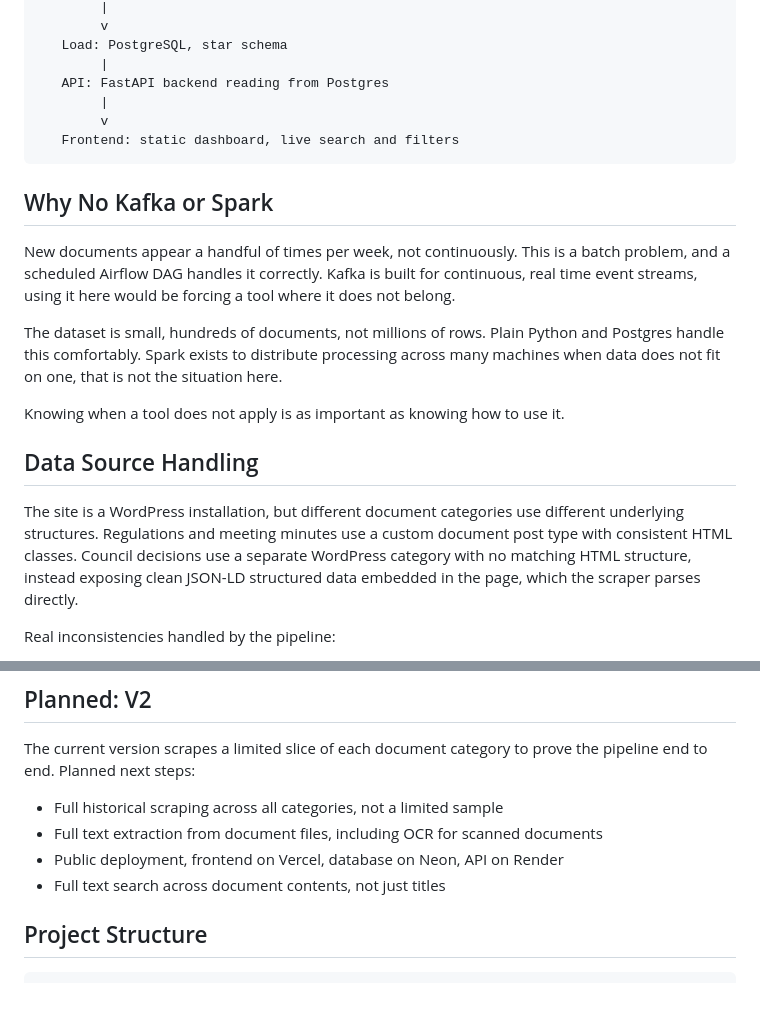
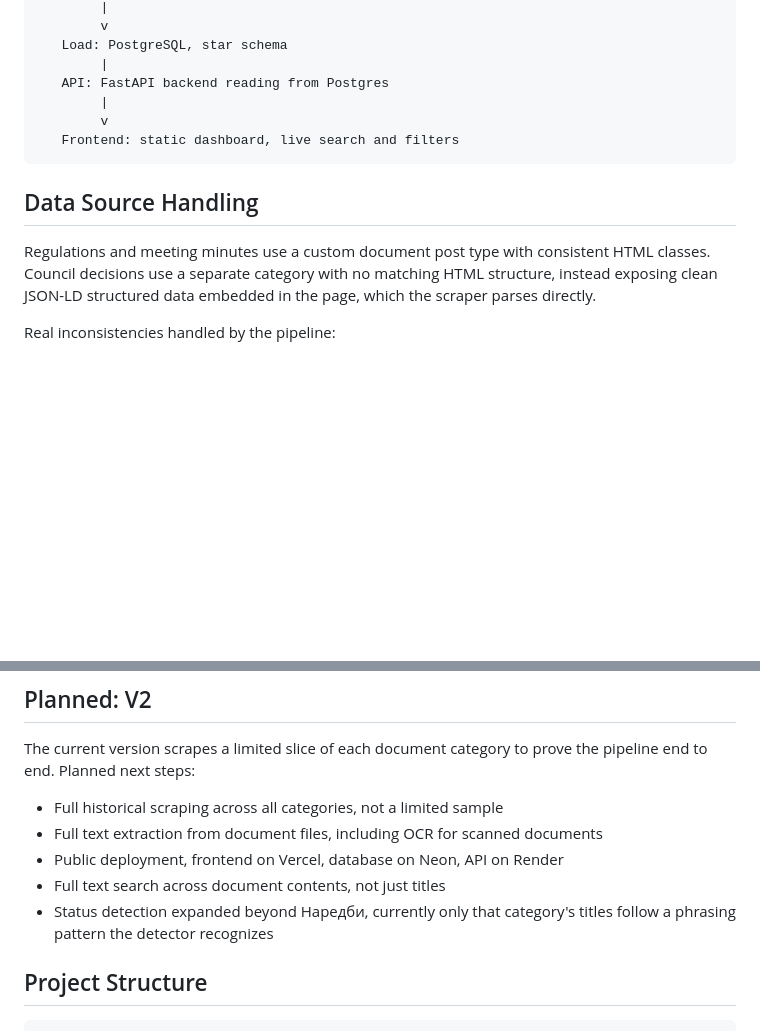
Before and after one commit to YourGothDaddy/ruse-documents-pipeline, a Markdown page: README.md, 2 parts joined by grey strips. Rendered like a GitHub page; blank space fills up the shorter version.

Commit message:
docs: note status detection limitation in V2 plans

````diff
--- a/README.md
+++ b/README.md
@@ -33,17 +33,9 @@ Raw storage: local JSON files, one per scrape run
    Frontend: static dashboard, live search and filters
 ```
 
-## Why No Kafka or Spark
-
-New documents appear a handful of times per week, not continuously. This is a batch problem, and a scheduled Airflow DAG handles it correctly. Kafka is built for continuous, real time event streams, using it here would be forcing a tool where it does not belong.
-
-The dataset is small, hundreds of documents, not millions of rows. Plain Python and Postgres handle this comfortably. Spark exists to distribute processing across many machines when data does not fit on one, that is not the situation here.
-
-Knowing when a tool does not apply is as important as knowing how to use it.
-
 ## Data Source Handling
 
-The site is a WordPress installation, but different document categories use different underlying structures. Regulations and meeting minutes use a custom document post type with consistent HTML classes. Council decisions use a separate WordPress category with no matching HTML structure, instead exposing clean JSON-LD structured data embedded in the page, which the scraper parses directly.
+Regulations and meeting minutes use a custom document post type with consistent HTML classes. Council decisions use a separate category with no matching HTML structure, instead exposing clean JSON-LD structured data embedded in the page, which the scraper parses directly.
 
 Real inconsistencies handled by the pipeline:
 
@@ -138,6 +130,7 @@ The current version scrapes a limited slice of each document category to prove t
 - Full text extraction from document files, including OCR for scanned documents
 - Public deployment, frontend on Vercel, database on Neon, API on Render
 - Full text search across document contents, not just titles
+- Status detection expanded beyond Наредби, currently only that category's titles follow a phrasing pattern the detector recognizes
 
 ## Project Structure
 
````
